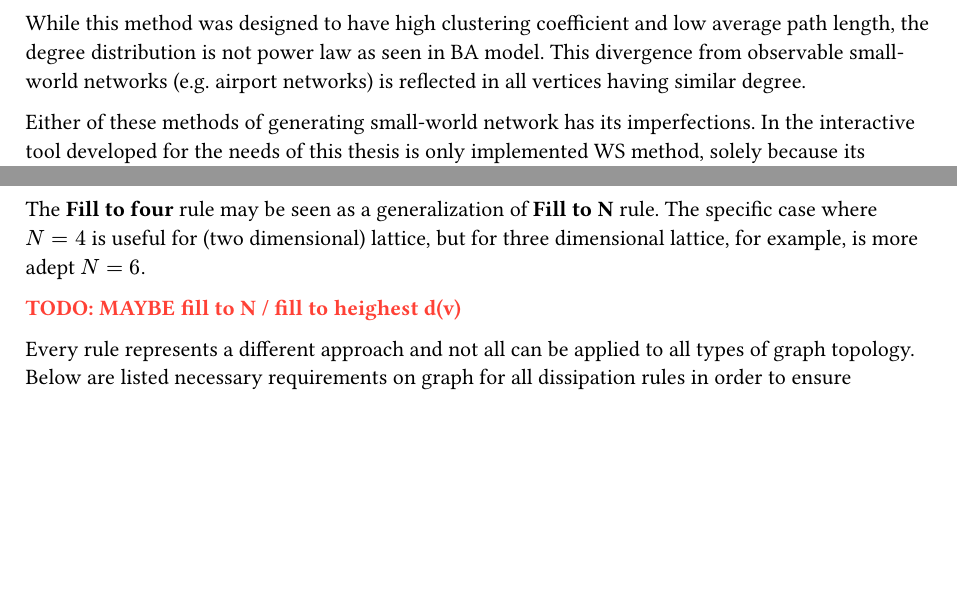
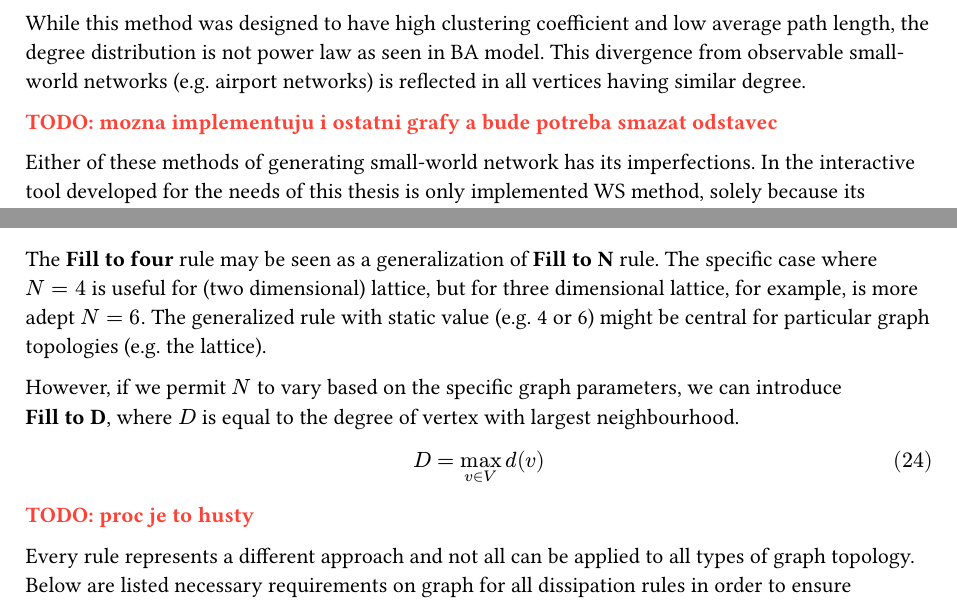
Before and after one commit to vokymir/kiv-bpr, a Typst document (doc/doc.typ): two parts of pages 7 and 8 of 10, joined at a grey line, cut so that both start at the same text, the shorter picture padded with empty space. The pictures show the PDF file doc/doc.pdf that the author committed with the source.

Commit message:
fill to D begin

```diff
--- a/doc/doc.typ
+++ b/doc/doc.typ
@@ -463,6 +465,8 @@ average path length, the degree distribution is not power law as seen in BA
 model. This divergence from observable small-world networks (e.g. airport
 networks) is reflected in all vertices having similar degree.
 
+TODO: mozna implementuju i ostatni grafy a bude potreba smazat odstavec
+
 Either of these methods of generating small-world network has its imperfections.
 In the interactive tool developed for the needs of this thesis is only
 implemented WS method, solely because its authors concentrated specifically on
@@ -537,9 +541,19 @@ $
 
 The *Fill to four* rule may be seen as a generalization of *Fill to N* rule. The
 specific case where $N = 4$ is useful for (two dimensional) lattice, but for
-three dimensional lattice, for example, is more adept $N = 6$.
+three dimensional lattice, for example, is more adept $N = 6$. The generalized
+rule with static value (e.g. 4 or 6) might be central for particular graph
+topologies (e.g. the lattice).
 
-TODO: MAYBE fill to N / fill to heighest d(v)
+However, if we permit $N$ to vary based on the specific graph parameters, we can
+introduce *Fill to D*, where $D$ is equal to the degree of vertex with largest
+neighbourhood.
+
+$
+  D = max_(v in V) d(v)
+$
+
+TODO: proc je to husty
 
 Every rule represents a different approach and not all can be applied to all
 types of graph topology. Below are listed necessary requirements on graph for
```
Also changed, not shown: doc/doc.pdf, doc/doc.typ (2 more changed lines), 1 other file.
